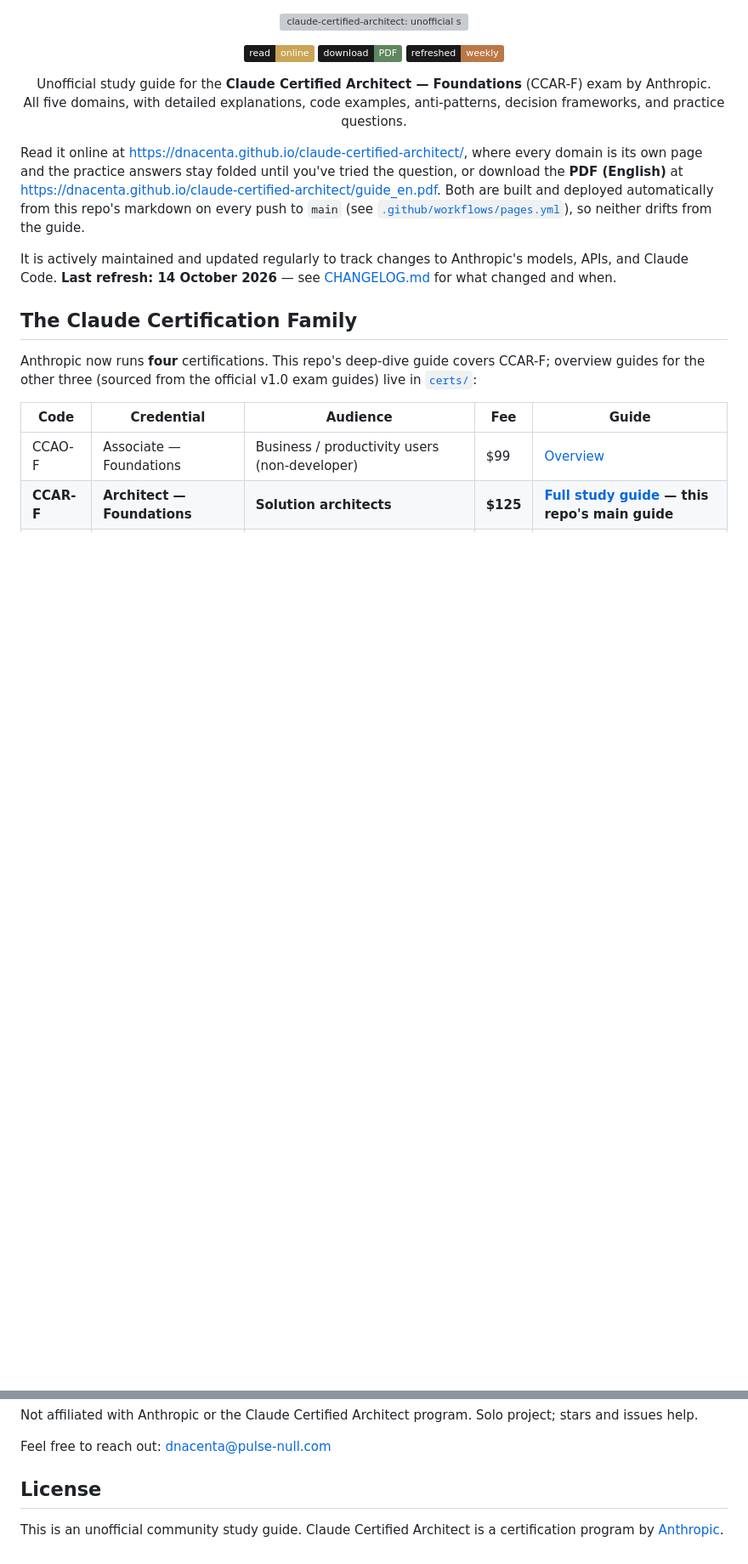
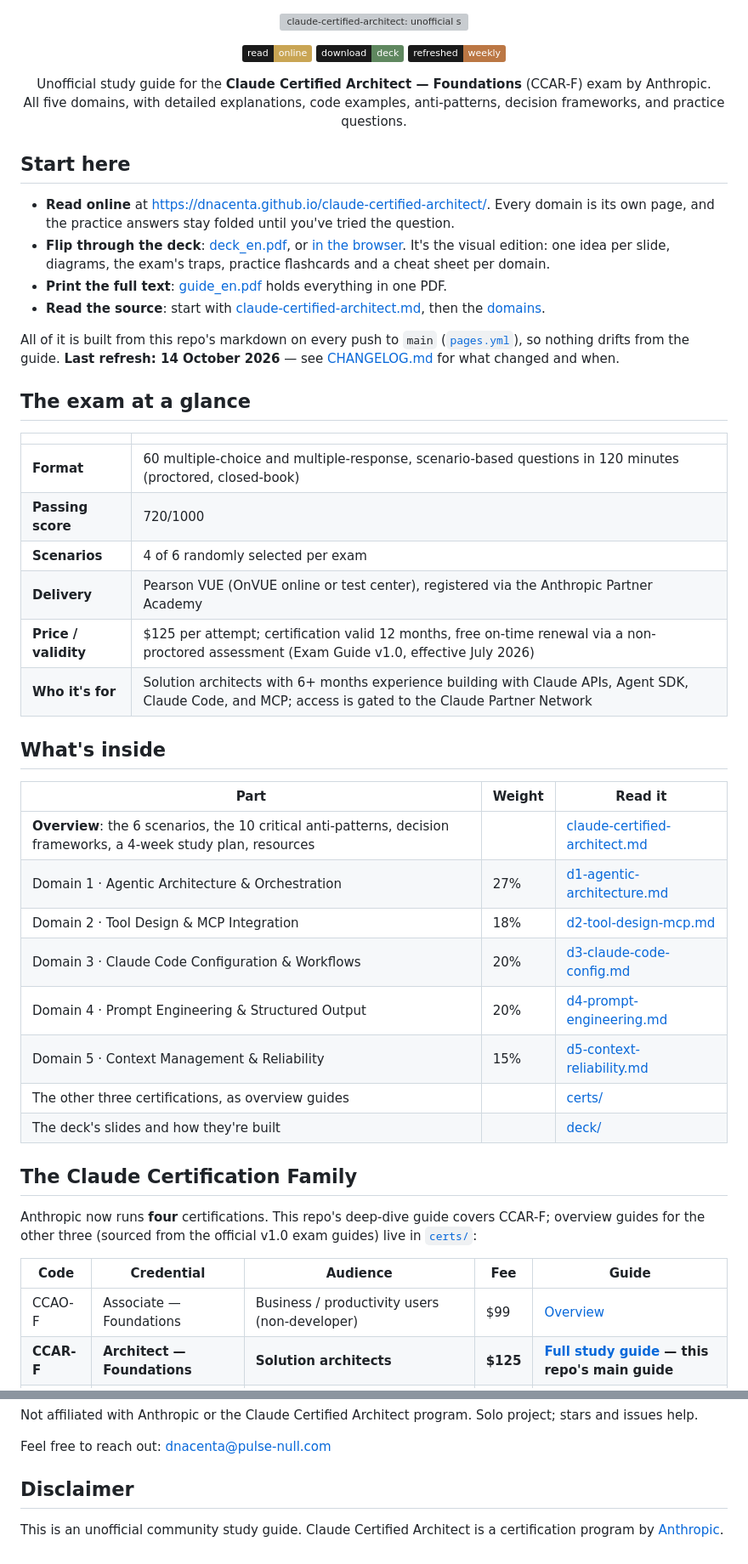
Before and after one commit to dnacenta/claude-certified-architect, a Markdown page: README.md, 2 parts joined by grey strips. Shown at 85% size. GitHub-like rendering; badges without logos; blank space fills up the shorter version; grey boxes are pictures that could not be loaded.

```diff
--- a/README.md
+++ b/README.md
@@ -4,7 +4,7 @@
 
 <p align="center">
   <a href="https://dnacenta.github.io/claude-certified-architect/"><img src="https://img.shields.io/badge/read-online-c9a554?labelColor=1a1a1a" alt="read online"></a>
-  <a href="https://dnacenta.github.io/claude-certified-architect/guide_en.pdf"><img src="https://img.shields.io/badge/download-PDF-5f875f?labelColor=1a1a1a" alt="download PDF"></a>
+  <a href="https://dnacenta.github.io/claude-certified-architect/deck_en.pdf"><img src="https://img.shields.io/badge/download-deck-5f875f?labelColor=1a1a1a" alt="download the deck"></a>
   <a href="CHANGELOG.md"><img src="https://img.shields.io/badge/refreshed-weekly-bb7744?labelColor=1a1a1a" alt="refreshed weekly"></a>
 </p>
 
@@ -13,9 +13,38 @@
   All five domains, with detailed explanations, code examples, anti-patterns, decision frameworks, and practice questions.
 </p>
 
-Read it online at https://dnacenta.github.io/claude-certified-architect/, where every domain is its own page and the practice answers stay folded until you've tried the question, or download the **PDF (English)** at https://dnacenta.github.io/claude-certified-architect/guide_en.pdf. Both are built and deployed automatically from this repo's markdown on every push to `main` (see [`.github/workflows/pages.yml`](.github/workflows/pages.yml)), so neither drifts from the guide.
+## Start here
 
-It is actively maintained and updated regularly to track changes to Anthropic's models, APIs, and Claude Code. **Last refresh: 14 October 2026** — see [CHANGELOG.md](CHANGELOG.md) for what changed and when.
+- **Read online** at https://dnacenta.github.io/claude-certified-architect/. Every domain is its own page, and the practice answers stay folded until you've tried the question.
+- **Flip through the deck**: [deck_en.pdf](https://dnacenta.github.io/claude-certified-architect/deck_en.pdf), or [in the browser](https://dnacenta.github.io/claude-certified-architect/deck/). It's the visual edition: one idea per slide, diagrams, the exam's traps, practice flashcards and a cheat sheet per domain.
+- **Print the full text**: [guide_en.pdf](https://dnacenta.github.io/claude-certified-architect/guide_en.pdf) holds everything in one PDF.
+- **Read the source**: start with [claude-certified-architect.md](claude-certified-architect.md), then the [domains](domains/).
+
+All of it is built from this repo's markdown on every push to `main` ([`pages.yml`](.github/workflows/pages.yml)), so nothing drifts from the guide. **Last refresh: 14 October 2026** — see [CHANGELOG.md](CHANGELOG.md) for what changed and when.
+
+## The exam at a glance
+
+| | |
+|---|---|
+| **Format** | 60 multiple-choice and multiple-response, scenario-based questions in 120 minutes (proctored, closed-book) |
+| **Passing score** | 720/1000 |
+| **Scenarios** | 4 of 6 randomly selected per exam |
+| **Delivery** | Pearson VUE (OnVUE online or test center), registered via the Anthropic Partner Academy |
+| **Price / validity** | $125 per attempt; certification valid 12 months, free on-time renewal via a non-proctored assessment (Exam Guide v1.0, effective July 2026) |
+| **Who it's for** | Solution architects with 6+ months experience building with Claude APIs, Agent SDK, Claude Code, and MCP; access is gated to the Claude Partner Network |
+
+## What's inside
+
+| Part | Weight | Read it |
+|---|---|---|
+| **Overview**: the 6 scenarios, the 10 critical anti-patterns, decision frameworks, a 4-week study plan, resources | | [claude-certified-architect.md](claude-certified-architect.md) |
+| Domain 1 · Agentic Architecture & Orchestration | 27% | [d1-agentic-architecture.md](domains/d1-agentic-architecture.md) |
+| Domain 2 · Tool Design & MCP Integration | 18% | [d2-tool-design-mcp.md](domains/d2-tool-design-mcp.md) |
+| Domain 3 · Claude Code Configuration & Workflows | 20% | [d3-claude-code-config.md](domains/d3-claude-code-config.md) |
+| Domain 4 · Prompt Engineering & Structured Output | 20% | [d4-prompt-engineering.md](domains/d4-prompt-engineering.md) |
+| Domain 5 · Context Management & Reliability | 15% | [d5-context-reliability.md](domains/d5-context-reliability.md) |
+| The other three certifications, as overview guides | | [certs/](certs/) |
+| The deck's slides and how they're built | | [deck/](deck/) |
 
 ## The Claude Certification Family
 
@@ -97,6 +113,6 @@ Not affiliated with Anthropic or the Claude Certified Architect program. Solo pr
 
 Feel free to reach out: [dnacenta@pulse-null.com](mailto:dnacenta@pulse-null.com)
 
-## License
+## Disclaimer
 
 This is an unofficial community study guide. Claude Certified Architect is a certification program by [Anthropic](https://www.anthropic.com).
```
Also changed, not shown: other parts of README.md (+16 -29 lines).
